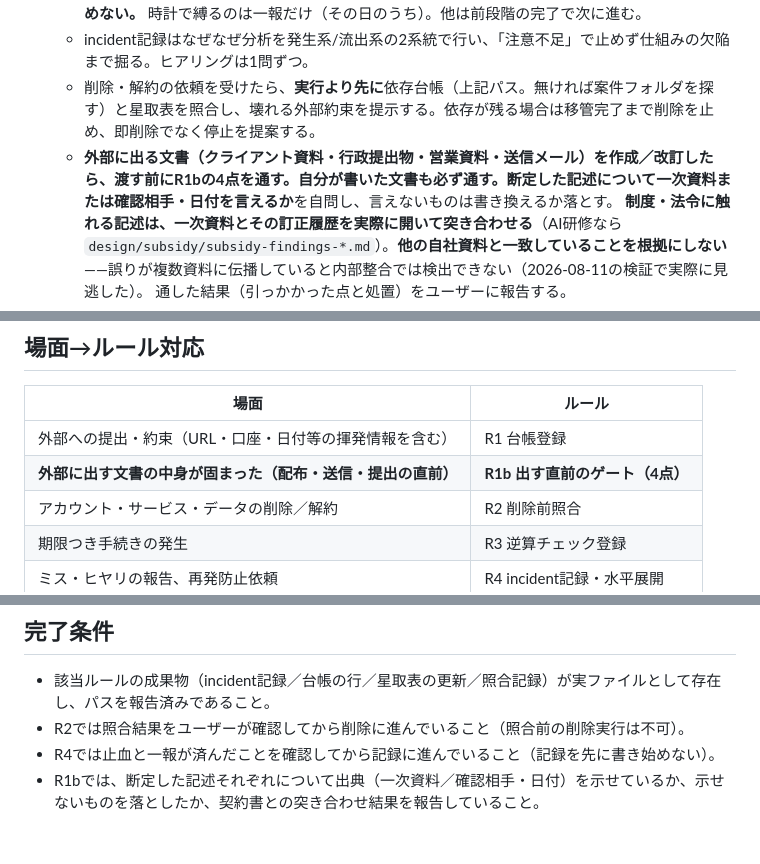
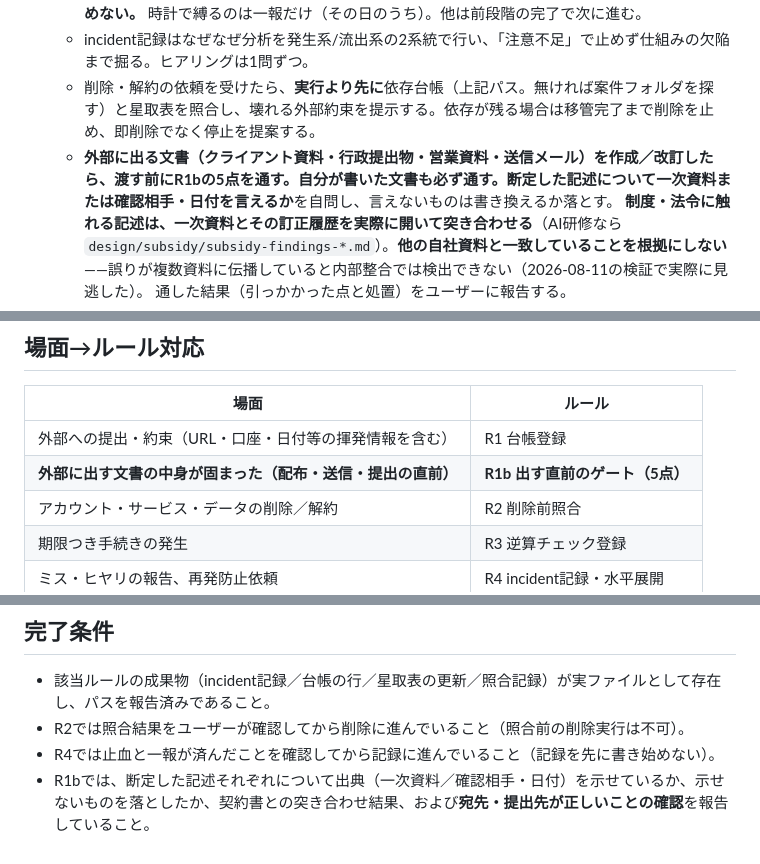
Before and after one commit to masa-dev-2000/agentic-workspace, a Markdown page: skills/mistake-proofing/SKILL.md, 3 parts joined by grey strips. Drawn GitHub-style.

Commit message:
mistake-proofing: R1bを5点に更新（宛先確認を追加）
Co-Authored-By: Claude Fable 5 <noreply@anthropic.com>
Claude-Session: https://claude.ai/code/session_01EsjGbVk3Yi6Athri3E41Gm

```diff
--- a/skills/mistake-proofing/SKILL.md
+++ b/skills/mistake-proofing/SKILL.md
@@ -26,7 +26,7 @@ description: Apply the global mistake-prevention rulebook (C:\Users\masa\dev\00_
      時計で縛るのは一報だけ（その日のうち）。他は前段階の完了で次に進む。
    - incident記録はなぜなぜ分析を発生系/流出系の2系統で行い、「注意不足」で止めず仕組みの欠陥まで掘る。ヒアリングは1問ずつ。
    - 削除・解約の依頼を受けたら、**実行より先に**依存台帳（上記パス。無ければ案件フォルダを探す）と星取表を照合し、壊れる外部約束を提示する。依存が残る場合は移管完了まで削除を止め、即削除でなく停止を提案する。
-   - **外部に出る文書（クライアント資料・行政提出物・営業資料・送信メール）を作成／改訂したら、渡す前にR1bの4点を通す。**自分が書いた文書も必ず通す。断定した記述について**一次資料または確認相手・日付を言えるか**を自問し、言えないものは書き換えるか落とす。
+   - **外部に出る文書（クライアント資料・行政提出物・営業資料・送信メール）を作成／改訂したら、渡す前にR1bの5点を通す。**自分が書いた文書も必ず通す。断定した記述について**一次資料または確認相手・日付を言えるか**を自問し、言えないものは書き換えるか落とす。
      **制度・法令に触れる記述は、一次資料とその訂正履歴を実際に開いて突き合わせる**（AI研修なら `design/subsidy/subsidy-findings-*.md`）。**他の自社資料と一致していることを根拠にしない**——誤りが複数資料に伝播していると内部整合では検出できない（2026-08-11の検証で実際に見逃した）。
      通した結果（引っかかった点と処置）をユーザーに報告する。
 3. 対策は RULEBOOK.md の「対策の型」に従う。S1（仕組み）から検討し、S1にしないなら降格理由を記録してからS2へ降りる。「気をつける」単独は受理しない。**検証方法と検証期日を必ず決める**（S1は再現テスト必須）。失敗の主体が人でもAIでも型は同じ。
@@ -38,7 +38,7 @@ description: Apply the global mistake-prevention rulebook (C:\Users\masa\dev\00_
 | 場面 | ルール |
 |------|--------|
 | 外部への提出・約束（URL・口座・日付等の揮発情報を含む） | R1 台帳登録 |
-| **外部に出す文書の中身が固まった（配布・送信・提出の直前）** | **R1b 出す直前のゲート（4点）** |
+| **外部に出す文書の中身が固まった（配布・送信・提出の直前）** | **R1b 出す直前のゲート（5点）** |
 | アカウント・サービス・データの削除／解約 | R2 削除前照合 |
 | 期限つき手続きの発生 | R3 逆算チェック登録 |
 | ミス・ヒヤリの報告、再発防止依頼 | R4 incident記録・水平展開 |
@@ -51,4 +51,4 @@ description: Apply the global mistake-prevention rulebook (C:\Users\masa\dev\00_
 - 該当ルールの成果物（incident記録／台帳の行／星取表の更新／照合記録）が実ファイルとして存在し、パスを報告済みであること。
 - R2では照合結果をユーザーが確認してから削除に進んでいること（照合前の削除実行は不可）。
 - R4では止血と一報が済んだことを確認してから記録に進んでいること（記録を先に書き始めない）。
-- R1bでは、断定した記述それぞれについて出典（一次資料／確認相手・日付）を示せているか、示せないものを落としたか、契約書との突き合わせ結果を報告していること。
+- R1bでは、断定した記述それぞれについて出典（一次資料／確認相手・日付）を示せているか、示せないものを落としたか、契約書との突き合わせ結果、および**宛先・提出先が正しいことの確認**を報告していること。
```
